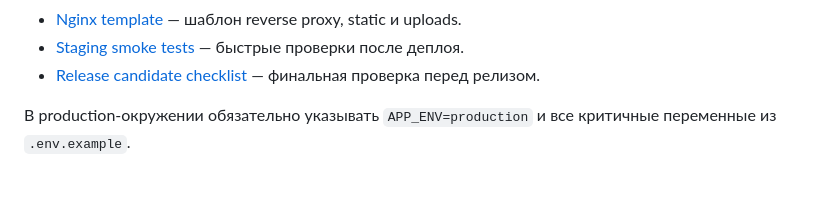
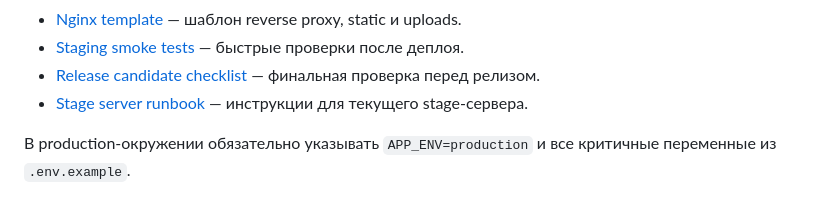
Before and after one commit to stigmaates/CM_V2, a Markdown page: README.md, the part around the change. Drawn GitHub-style.

Commit message:
Add stage server deployment runbook

```diff
--- a/README.md
+++ b/README.md
@@ -112,6 +112,7 @@ clubmodule/
 - [Nginx template](docs/NGINX_TEMPLATE.md) — шаблон reverse proxy, static и uploads.
 - [Staging smoke tests](docs/STAGING_SMOKE_TESTS.md) — быстрые проверки после деплоя.
 - [Release candidate checklist](docs/RELEASE_CANDIDATE_CHECKLIST.md) — финальная проверка перед релизом.
+- [Stage server runbook](docs/STAGE_SERVER_RUNBOOK.md) — инструкции для текущего stage-сервера.
 
 В production-окружении обязательно указывать `APP_ENV=production` и все критичные переменные из `.env.example`.
 
```
Also changed, not shown: docs/STAGE_SERVER_RUNBOOK.md (added, +93 -0 lines).
